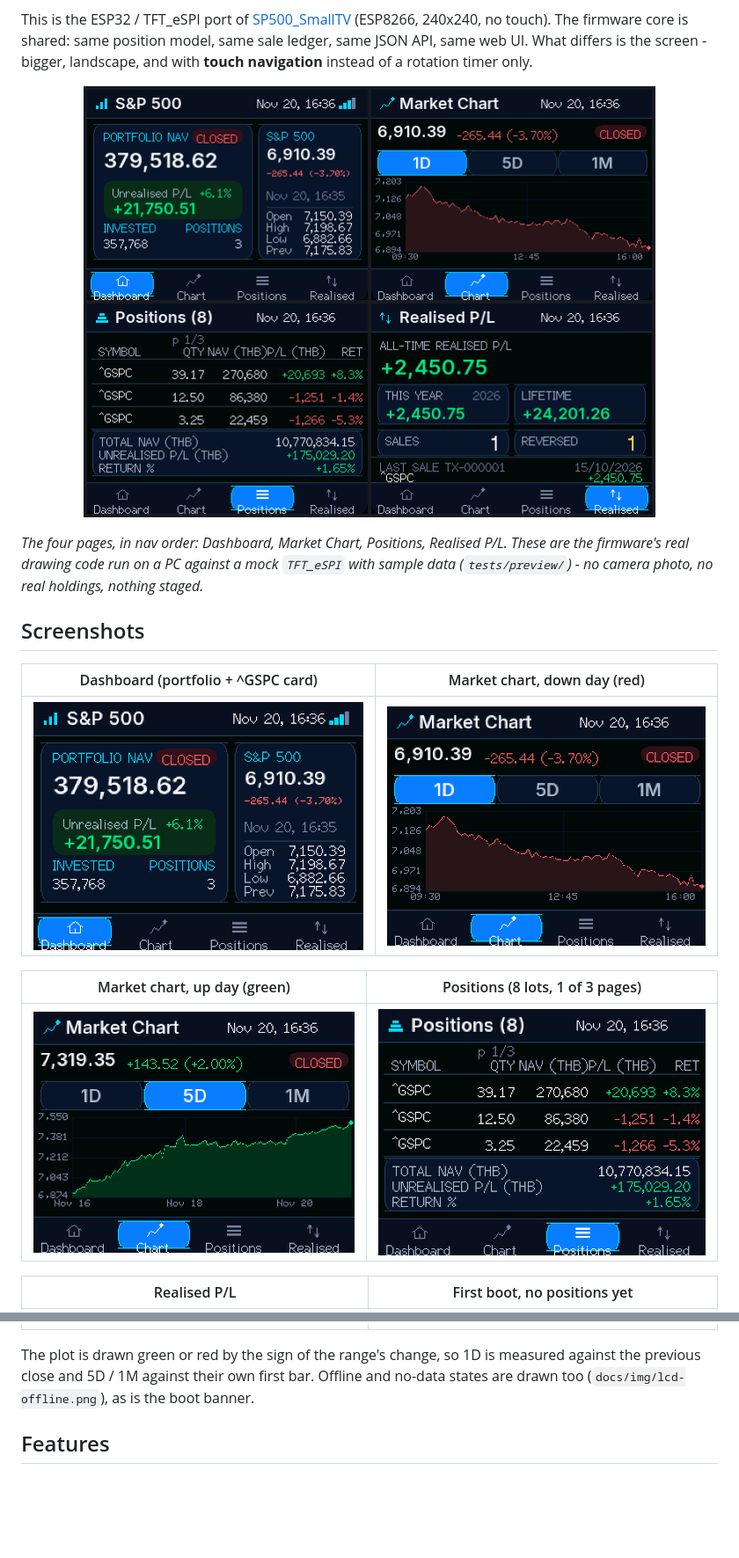
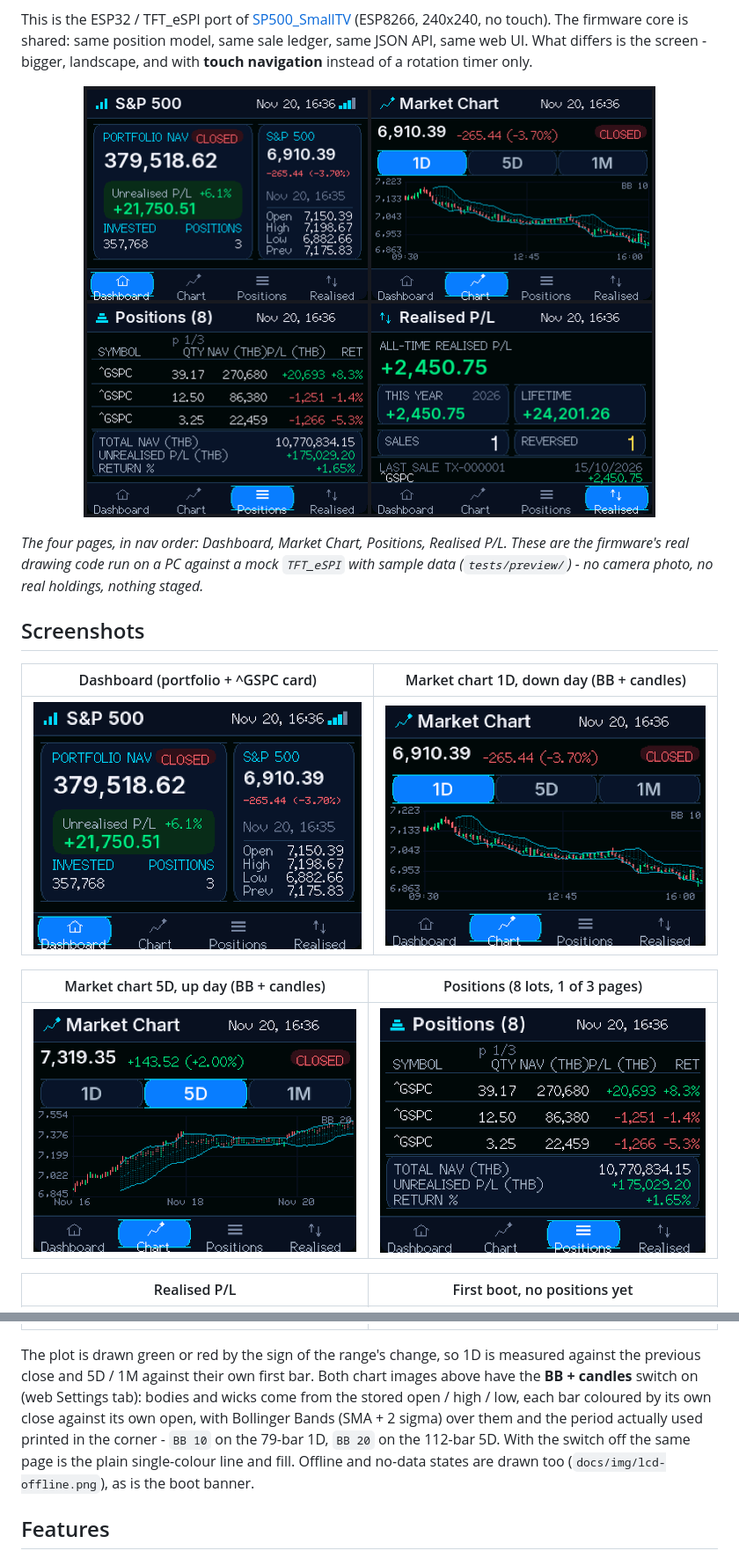
Before and after one commit to komkritc/S-P-500-Portfolio-Monitor-CYD-ESP32, a Markdown page: README.md, 2 parts joined by grey strips. Shown at 88% size. Drawn GitHub-style; pictures changed too: docs/img/lcd-chart-down.png, docs/img/lcd-chart-up.png, docs/img/lcd-pages.png; blank space fills up the shorter version.

```diff
--- a/README.md
+++ b/README.md
@@ -18,5 +18,5 @@ the firmware's real drawing code run on a PC against a mock `TFT_eSPI` with samp
 
 ## Screenshots
 
-| Dashboard (portfolio + ^GSPC card) | Market chart, down day (red) |
+| Dashboard (portfolio + ^GSPC card) | Market chart 1D, down day (BB + candles) |
 |---|---|
@@ -24,3 +24,3 @@ the firmware's real drawing code run on a PC against a mock `TFT_eSPI` with samp
 
-| Market chart, up day (green) | Positions (8 lots, 1 of 3 pages) |
+| Market chart 5D, up day (BB + candles) | Positions (8 lots, 1 of 3 pages) |
 |---|---|
@@ -31,7 +31,12 @@ the firmware's real drawing code run on a PC against a mock `TFT_eSPI` with samp
 | ![Realised P/L](docs/img/lcd-realised.png) | ![Empty portfolio](docs/img/lcd-empty.png) |
 
 The plot is drawn green or red by the sign of the range's change, so 1D is measured against
-the previous close and 5D / 1M against their own first bar. Offline and no-data states are
+the previous close and 5D / 1M against their own first bar. Both chart images above have the
+**BB + candles** switch on (web Settings tab): bodies and wicks come from the stored open /
+high / low, each bar coloured by its own close against its own open, with Bollinger Bands
+(SMA + 2 sigma) over them and the period actually used printed in the corner - `BB 10` on the
+79-bar 1D, `BB 20` on the 112-bar 5D. With the switch off the same page is the plain
+single-colour line and fill. Offline and no-data states are
 drawn too (`docs/img/lcd-offline.png`), as is the boot banner.
 
 ## Features
```
Also changed, not shown: other parts of README.md (+2 -2 lines), 2 other files.
